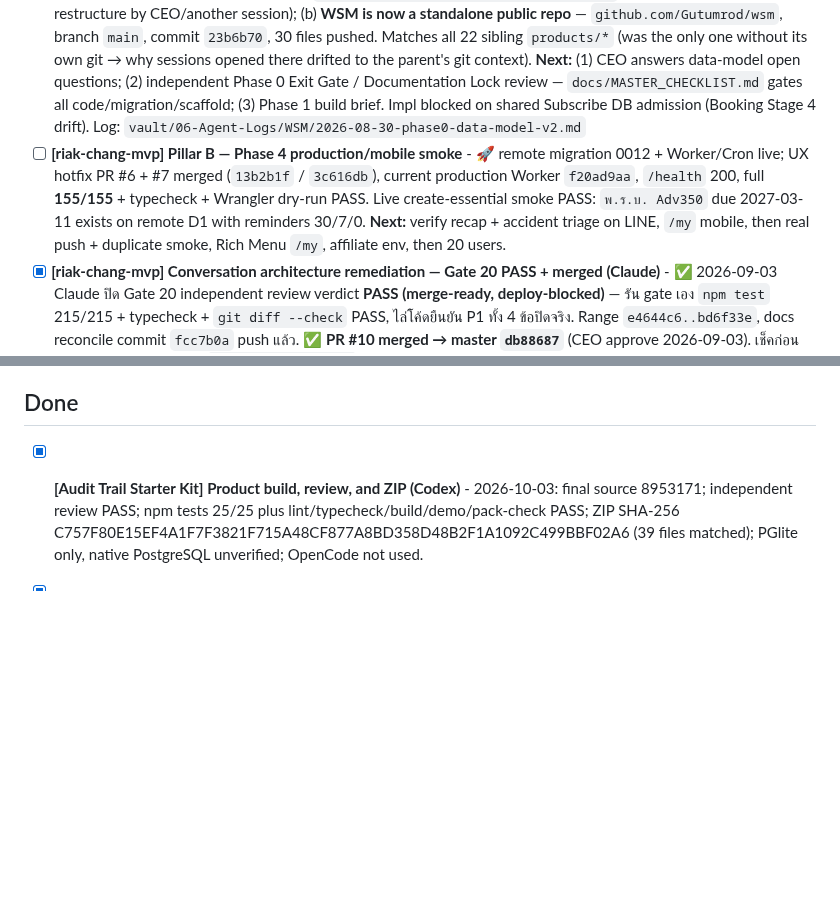
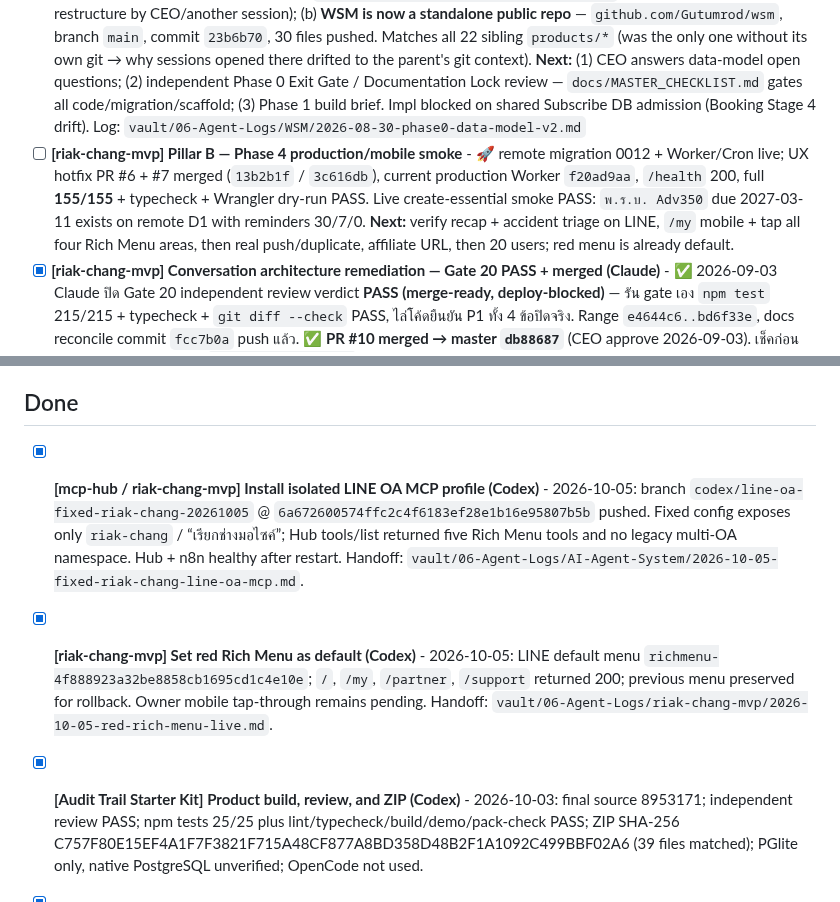
Before and after one commit to Gutumrod/agent-task-board, a Markdown page: TASKS.md, 2 parts joined by grey strips. Rendered like a GitHub page; blank space fills up the shorter version.

Commit message:
docs(task-board): record red Riak Chang Rich Menu

```diff
--- a/TASKS.md
+++ b/TASKS.md
@@ -10,7 +10,7 @@
 - [ ] **[BK01 booking] Real-Shop Pilot Hardening — R4 browser proof + R7 (Claude)** - ✅ 2026-09-09 R0–R6 (frozen `docs/bk01-real-shop-hardening` @ `520bb08`, ห้าม merge) → Review Gate PASS WITH AMENDMENT → Amendment 1 (`docs/bk01-real-shop-hardening-r2` @ `4d352ad`: slot_interval BETWEEN 1..1440, DATE_RANGE deferred, Bookable Resource framing, deposit defaults false/NULL) → **R4 implemented** `feature/bk01-real-shop-hardening-r4` @ `b0f7353` (base `4d352ad`), 10 commits, 9 items (KMO-01/X4 auto-deposit, HC-19 countdown, KMO-07 duration, KMO-08 numeric, KMO-09 negative states, KMO-X3 no-fake-PromptPay, KMO-03 preview+readiness, KMO-02 HH:MM, KMO-05 schedule dirty-state). `npm test` 27→59, lint 0 err, both builds PASS, ไม่แตะ migration/env/scripts. **ค้าง:** (1) browser/mobile proof — ทำไม่ได้ในเครื่องนี้ (ไม่มี runtime target; `.env.local` production-bound ห้ามใช้) → ต้อง KMO downstream หรือ staging; (2) R7 blocked จน Junction A PASS. Log: `vault/06-Agent-Logs/Local-Service-Booking-SaaS/2026-09-09-claude-real-shop-hardening-r0-r6.md`
 - [x] **[saas-product-hub] LK01 doc truth pass + P0a-C1 carried into master plan (Claude)** - ✅ 2026-09-03 แก้ template defect ของ pass 2026-09-02 — `$branch`/`$head` placeholder ไม่เคย substitute + state ค้างว่า uncommitted (โดนทั้ง LK01 และ CM01 = บั๊กที่ template ไม่ใช่ repo เดียว). LK01 → `0bb1ee8` push แล้ว + brief 2026-09-03. ตรวจ CM01 CI อิสระจาก implementer: Actions run `33670789635` success ผ่าน API + รัน 63/63 ซ้ำด้วย host `TZ=UTC`. Hub → `cd7c321` push แล้ว (master plan overlay ตามทัน). **ค้าง:** verdict P0a-C1 เป็นของ owner — เหลือ 2 คำถาม criterion 2 (hosted-runner checkout = clean clone ไหม, และ lint stage ปิดอยู่ทั้งสอง workflow ยอมรับได้ไหม). Log: `vault/06-Agent-Logs/SaaS-Product-Hub/2026-09-03-lk01-doc-truth-and-p0a-c1-carryover.md`
 - [ ] **[WSM / WS01] Phase 0 — Documentation Lock review + data-model questions (CEO/reviewer)** - ✅ 2026-08-30 wsm-18: (a) wrote data-model-v2 (now `docs/design/04-data-model-v2-source.md` after a ~07:43 SSOT restructure by CEO/another session); (b) **WSM is now a standalone public repo** — `github.com/Gutumrod/wsm`, branch `main`, commit `23b6b70`, 30 files pushed. Matches all 22 sibling `products/*` (was the only one without its own git → why sessions opened there drifted to the parent's git context). **Next:** (1) CEO answers data-model open questions; (2) independent Phase 0 Exit Gate / Documentation Lock review — `docs/MASTER_CHECKLIST.md` gates all code/migration/scaffold; (3) Phase 1 build brief. Impl blocked on shared Subscribe DB admission (Booking Stage 4 drift). Log: `vault/06-Agent-Logs/WSM/2026-08-30-phase0-data-model-v2.md`
-- [ ] **[riak-chang-mvp] Pillar B — Phase 4 production/mobile smoke** - 🚀 remote migration 0012 + Worker/Cron live; UX hotfix PR #6 + #7 merged (`13b2b1f` / `3c616db`), current production Worker `f20ad9aa`, `/health` 200, full **155/155** + typecheck + Wrangler dry-run PASS. Live create-essential smoke PASS: `พ.ร.บ. Adv350` due 2027-03-11 exists on remote D1 with reminders 30/7/0. **Next:** verify recap + accident triage on LINE, `/my` mobile, then real push + duplicate smoke, Rich Menu `/my`, affiliate env, then 20 users.
+- [ ] **[riak-chang-mvp] Pillar B — Phase 4 production/mobile smoke** - 🚀 remote migration 0012 + Worker/Cron live; UX hotfix PR #6 + #7 merged (`13b2b1f` / `3c616db`), current production Worker `f20ad9aa`, `/health` 200, full **155/155** + typecheck + Wrangler dry-run PASS. Live create-essential smoke PASS: `พ.ร.บ. Adv350` due 2027-03-11 exists on remote D1 with reminders 30/7/0. **Next:** verify recap + accident triage on LINE, `/my` mobile + tap all four Rich Menu areas, then real push/duplicate, affiliate URL, then 20 users; red menu is already default.
 - [x] **[riak-chang-mvp] Conversation architecture remediation — Gate 20 PASS + merged (Claude)** - ✅ 2026-09-03 Claude ปิด Gate 20 independent review verdict **PASS (merge-ready, deploy-blocked)** — รัน gate เอง `npm test` 215/215 + typecheck + `git diff --check` PASS, ไล่โค้ดยืนยัน P1 ทั้ง 4 ข้อปิดจริง. Range `e4644c6..bd6f33e`, docs reconcile commit `fcc7b0a` push แล้ว. ✅ **PR #10 merged → master `db88687`** (CEO approve 2026-09-03). เช็คก่อนเมิร์จว่า repo ไม่มี CI/CD (`.github/workflows/` ไม่มี) → merge ไม่ deploy. หลัง merge บน master: tests 215/215 + typecheck PASS, production `/health` 200 ยังเป็นโค้ดเดิมตามตั้งใจ. Docs reconcile = PR #11 merged → `e9cffd9`. **ค้าง:** deploy ต้องอนุมัติแยก + real LINE/mobile smoke. Log: `vault/06-Agent-Logs/riak-chang-mvp/2026-09-03-gate20-independent-closure.md`
 - [x] **[SaaS Product Hub] billing-core Phase 0 item 1 — build + QA + merge (Claude/Codex/Qwen)** - ✅ 2026-08-29 — Codex build → Qwen blind QA FAIL (HIGH replay) → Codex remediation → Qwen re-review PASS → Commander Final Review Gate PASS → **PR #12 squash-merged to `modules-hub` main `3b6401a`** (CI 2 checks green; c8fef32 not in history). Vendor pin = `3b6401a`. Log: addendum 8+9
 - [ ] **[SaaS Product Hub] R15 — hub-web runtime uses Project A `postgres` OWNER DATABASE_URL (CEO/Codex)** - 🔴 **pre-data gate + standing hub-web security fix**. Phase 0.5 review found `apps/hub-web` runtime connects as `postgres.coyelzlgukvpgguqpjdi` (DB owner). Need `hub_web_app` scoped login role (public objects only, no ownership/CREATE/escalating membership), rotate runtime `DATABASE_URL` to it, denial tests vs `billing_core`. Must close before billing data exists in Project A. Coordinate with Booking Stage 4 (same Project A). Master plan R15 + `BILLING_CORE_PHASE_0_5_SECURITY_CONTRACTS.md` T7
@@ -57,6 +57,8 @@
   - [ ] ส่วนลดต่อสินค้า (migration 0005 + ฟอร์ม AGY) หลังเว็บนิ่ง · Phase 3 og tag LINE หลังเว็บนิ่ง
 
 ## Done
+- [x] **[mcp-hub / riak-chang-mvp] Install isolated LINE OA MCP profile (Codex)** - 2026-10-05: branch `codex/line-oa-fixed-riak-chang-20261005` @ `6a672600574ffc2c4f6183ef28e1b16e95807b5b` pushed. Fixed config exposes only `riak-chang` / “เรียกช่างมอไซค์”; Hub tools/list returned five Rich Menu tools and no legacy multi-OA namespace. Hub + n8n healthy after restart. Handoff: `vault/06-Agent-Logs/AI-Agent-System/2026-10-05-fixed-riak-chang-line-oa-mcp.md`.
+- [x] **[riak-chang-mvp] Set red Rich Menu as default (Codex)** - 2026-10-05: LINE default menu `richmenu-4f888923a32be8858cb1695cd1c4e10e`; `/`, `/my`, `/partner`, `/support` returned 200; previous menu preserved for rollback. Owner mobile tap-through remains pending. Handoff: `vault/06-Agent-Logs/riak-chang-mvp/2026-10-05-red-rich-menu-live.md`.
 - [x] **[Audit Trail Starter Kit] Product build, review, and ZIP (Codex)** - 2026-10-03: final source 8953171; independent review PASS; npm tests 25/25 plus lint/typecheck/build/demo/pack-check PASS; ZIP SHA-256 C757F80E15EF4A1F7F3821F715A48CF877A8BD358D48B2F1A1092C499BBF02A6 (39 files matched); PGlite only, native PostgreSQL unverified; OpenCode not used.
 - [x] **[BK01 booking] PLAN-LAB-GO-BK01-2026-10-02 (Codex)** - เอกสารเท่านั้น: แผน A4 2 หน้า ตรวจ 49 แถว G01–G36/X1–X13 ครบ; tool/operator isolation + mutation history, ลำดับถึง 140000 และ P1/Owner checklist. LAB/prod/merge ไม่ถูกแตะ; GO ยัง HOLD รอ app F1 SHA ใหม่+PASS และผู้คุมรับรอง extended chain/G27-X4 recovery. เอกสาร `D:/AI-Workspace/vault/06-Agent-Logs/WSTERA-House/PLAN-LAB-GO-BK01-2026-10-02.md`; บล็อก 5 บรรทัด+แปะให้ Claude ท้าย room.md.
 - [x] **[BK01 booking] HOUSE-BK01-P0-SQL R1 ตรวจอิสระ (Qwen Code)** - ✅ 2026-10-01 — บรีฟ 28 §5 คู่ขนานกับ opencode (ไม่อ่านรายงานกันก่อนเขียนเสร็จ); รันสด W-1 PG17.11 พอร์ต 55531 (UTC/non-superuser/extensions ปิด) exit 0: baseline 8/8 · followup-baseline 3/3 · after 38/38 · advanced 28/28 · followup 33/33 · surface anon14/auth54/runtime21 exact · arity 49/49 · runner-mutation แดงก่อนต่อ DB · rollback raw diff=0 สองชั้น + reapply · npm 340/340 · policy 47/47 · verify PASS — VERDICT: PASS_WITH_NOTES (ไม่ใช่ release PASS, LAB/prod/GO/merge ยัง HOLD); findings F4(P2: ส่งจริง/transport UNMEASURED รอ R2) + P3 4 ข้อ ไม่พบ P0/P1; evidence `runtime/relay/house-20261001/qwen-own/HOUSE-BK01-P0-SQL/fresh-replay-qwen1` (28 ไฟล์); รายงาน `vault/06-Agent-Logs/WSTERA-House/reports/REVIEW-QWEN-HOUSE-BK01-P0-SQL-f5fedb8-2026-10-02.md` · บล็อกท้าย room.md (vault 92be48b, แก้เวลา 15:47Z @ d7a8810)
```
